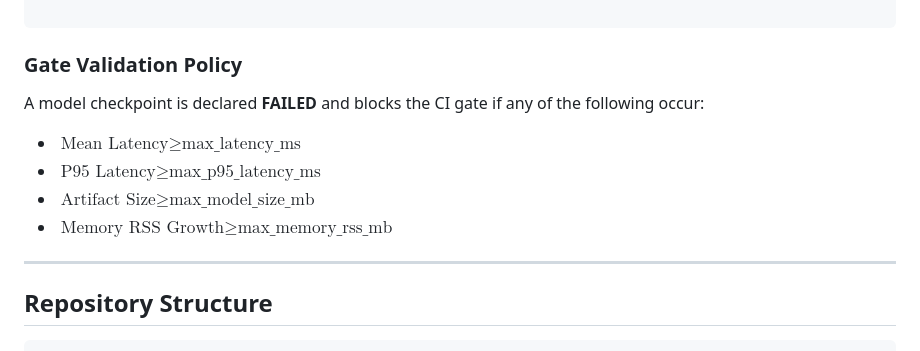
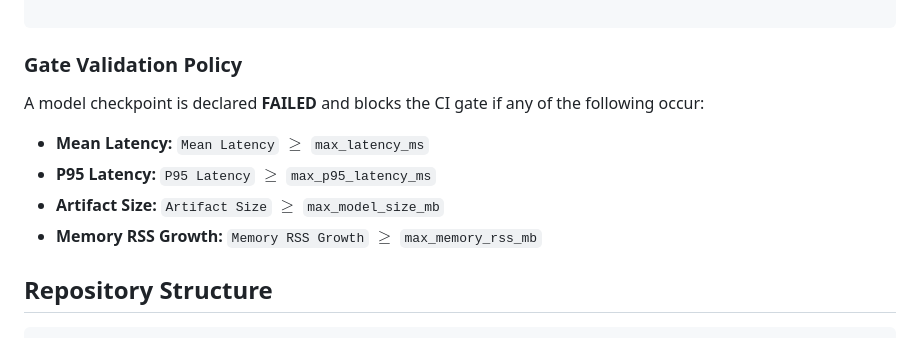
Before and after one commit to sriramxdev/ModelEval, a Markdown page: Readme.md, the part around the change. GitHub-like rendering.

Commit message:
fix: improve formatting of gate validation policy in README

````diff
--- a/Readme.md
+++ b/Readme.md
@@ -99,15 +99,11 @@ Operational gates are configured in `configs/eval_config.json`:
 ```
 
 ### Gate Validation Policy
-
 A model checkpoint is declared **FAILED** and blocks the CI gate if any of the following occur:
-
-* $\text{Mean Latency} \ge \text{max\_latency\_ms}$
-* $\text{P95 Latency} \ge \text{max\_p95\_latency\_ms}$
-* $\text{Artifact Size} \ge \text{max\_model\_size\_mb}$
-* $\text{Memory RSS Growth} \ge \text{max\_memory\_rss\_mb}$
-
----
+- **Mean Latency:** `Mean Latency` $\ge$ `max_latency_ms`
+- **P95 Latency:** `P95 Latency` $\ge$ `max_p95_latency_ms`
+- **Artifact Size:** `Artifact Size` $\ge$ `max_model_size_mb`
+- **Memory RSS Growth:** `Memory RSS Growth` $\ge$ `max_memory_rss_mb`
 
 ## Repository Structure
 
````
